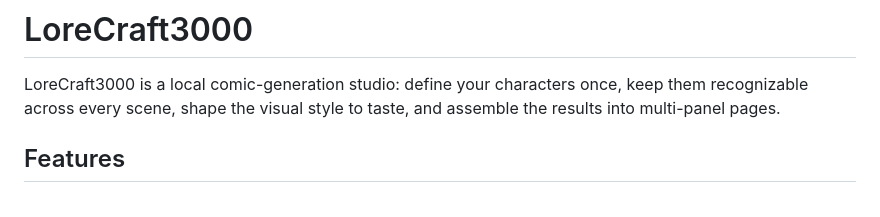
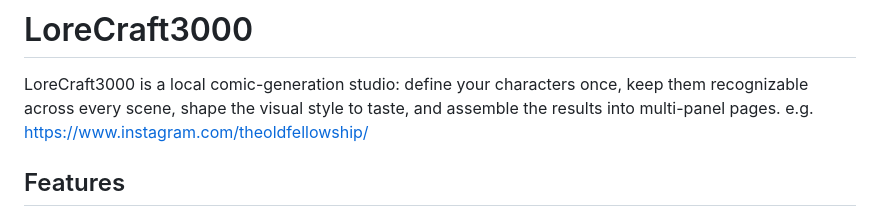
Before and after one commit to GektorPrime/lorecraft3000, a Markdown page: README.md, the part around the change. Drawn GitHub-style.

Commit message:
Add example link to README
Added example link to README for reference.

```diff
--- a/README.md
+++ b/README.md
@@ -1,6 +1,7 @@
 # LoreCraft3000
 
 LoreCraft3000 is a local comic-generation studio: define your characters once, keep them recognizable across every scene, shape the visual style to taste, and assemble the results into multi-panel pages.
+e.g. https://www.instagram.com/theoldfellowship/
 
 ## Features
 
```
